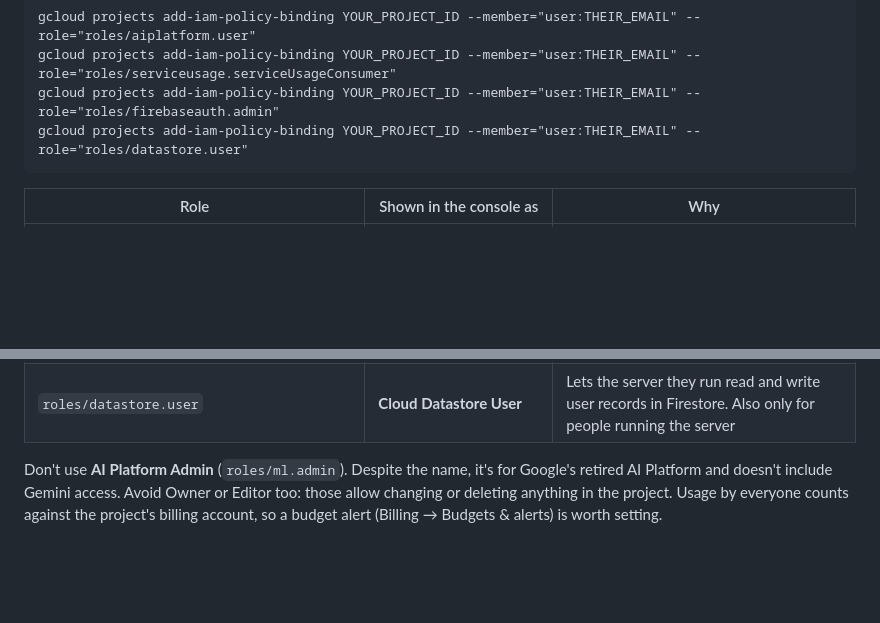
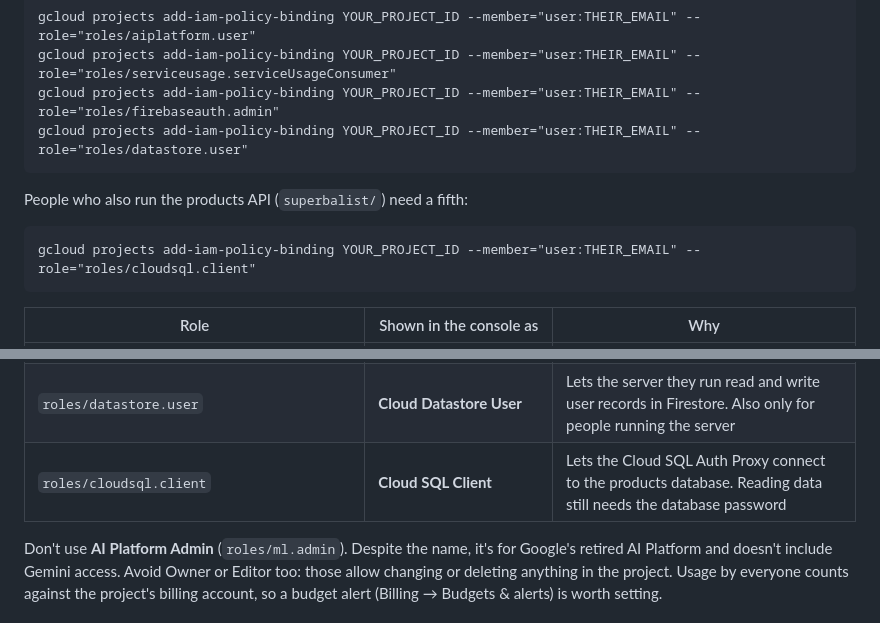
Before and after one commit to MurunwaTechware/gemini-ai-try-on, a Markdown page: README.md, 2 parts joined by grey strips. Drawn GitHub-style; blank space fills up the shorter version.

````diff
--- a/README.md
+++ b/README.md
@@ -86,12 +86,19 @@ gcloud projects add-iam-policy-binding YOUR_PROJECT_ID --member="user:THEIR_EMAI
 gcloud projects add-iam-policy-binding YOUR_PROJECT_ID --member="user:THEIR_EMAIL" --role="roles/datastore.user"
 ```
 
+People who also run the products API (`superbalist/`) need a fifth:
+
+```
+gcloud projects add-iam-policy-binding YOUR_PROJECT_ID --member="user:THEIR_EMAIL" --role="roles/cloudsql.client"
+```
+
 | Role | Shown in the console as | Why |
 |---|---|---|
 | `roles/aiplatform.user` | **Agent Platform User** (older pages: Vertex AI User) | Lets them call Gemini |
 | `roles/serviceusage.serviceUsageConsumer` | **Service Usage Consumer** | Lets their login bill usage to your project |
 | `roles/firebaseauth.admin` | **Firebase Authentication Admin** | Lets the server they run create and check sign-in sessions. Only needed by people running the server, not by people signing in to it |
 | `roles/datastore.user` | **Cloud Datastore User** | Lets the server they run read and write user records in Firestore. Also only for people running the server |
+| `roles/cloudsql.client` | **Cloud SQL Client** | Lets the Cloud SQL Auth Proxy connect to the products database. Reading data still needs the database password |
 
 Don't use **AI Platform Admin** (`roles/ml.admin`). Despite the name, it's for Google's retired AI Platform and doesn't include Gemini access. Avoid Owner or Editor too: those allow changing or deleting anything in the project. Usage by everyone counts against the project's billing account, so a budget alert (Billing → Budgets & alerts) is worth setting.
 
````
